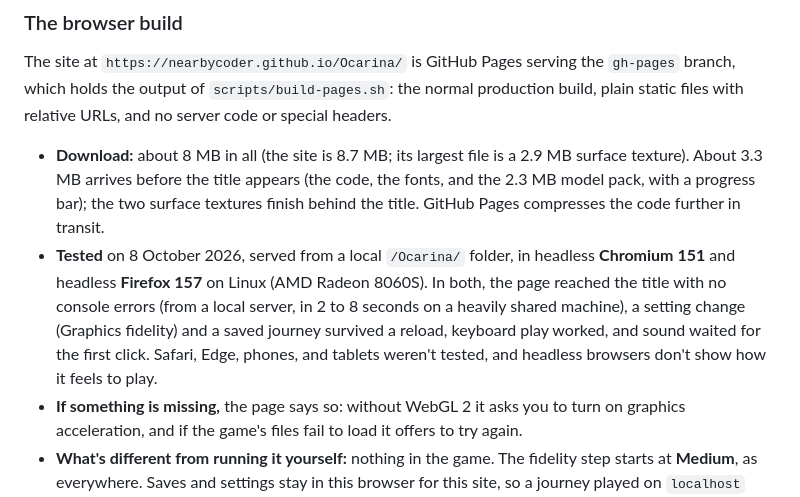
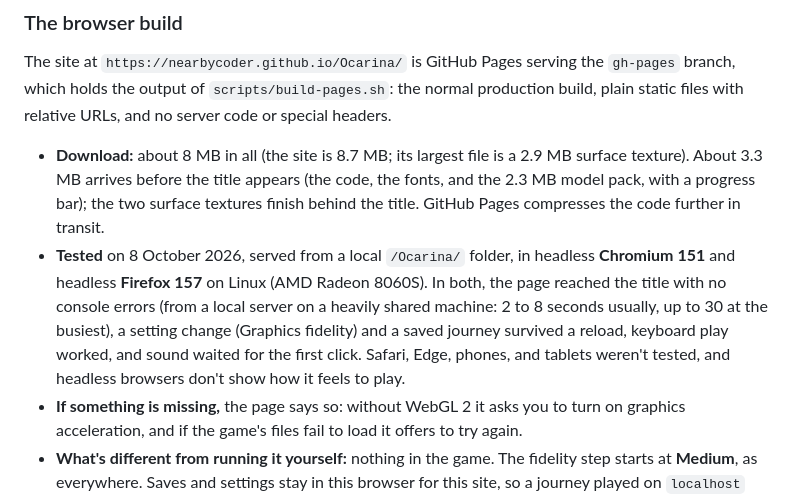
Before and after one commit to nearbycoder/Ocarina, a Markdown page: README.md, the part around the change. GitHub-like rendering.

Commit message:
README: note the slowest browser-build load measured
Co-Authored-By: Claude Opus 5.5 <noreply@anthropic.com>

```diff
--- a/README.md
+++ b/README.md
@@ -59,7 +59,7 @@ Then open the printed address. The build in `dist/` is plain static files with r
 The site at `https://nearbycoder.github.io/Ocarina/` is GitHub Pages serving the `gh-pages` branch, which holds the output of `scripts/build-pages.sh`: the normal production build, plain static files with relative URLs, and no server code or special headers.
 
 - **Download:** about 8 MB in all (the site is 8.7 MB; its largest file is a 2.9 MB surface texture). About 3.3 MB arrives before the title appears (the code, the fonts, and the 2.3 MB model pack, with a progress bar); the two surface textures finish behind the title. GitHub Pages compresses the code further in transit.
-- **Tested** on 8 October 2026, served from a local `/Ocarina/` folder, in headless **Chromium 151** and headless **Firefox 157** on Linux (AMD Radeon 8060S). In both, the page reached the title with no console errors (from a local server, in 2 to 8 seconds on a heavily shared machine), a setting change (Graphics fidelity) and a saved journey survived a reload, keyboard play worked, and sound waited for the first click. Safari, Edge, phones, and tablets weren't tested, and headless browsers don't show how it feels to play.
+- **Tested** on 8 October 2026, served from a local `/Ocarina/` folder, in headless **Chromium 151** and headless **Firefox 157** on Linux (AMD Radeon 8060S). In both, the page reached the title with no console errors (from a local server on a heavily shared machine: 2 to 8 seconds usually, up to 30 at the busiest), a setting change (Graphics fidelity) and a saved journey survived a reload, keyboard play worked, and sound waited for the first click. Safari, Edge, phones, and tablets weren't tested, and headless browsers don't show how it feels to play.
 - **If something is missing,** the page says so: without WebGL 2 it asks you to turn on graphics acceleration, and if the game's files fail to load it offers to try again.
 - **What's different from running it yourself:** nothing in the game. The fidelity step starts at **Medium**, as everywhere. Saves and settings stay in this browser for this site, so a journey played on `localhost` doesn't appear here (and the other way round); **Export journey file** and **Import a journey file** move one across. There is no Quit button in any build; close the tab.
 
```
